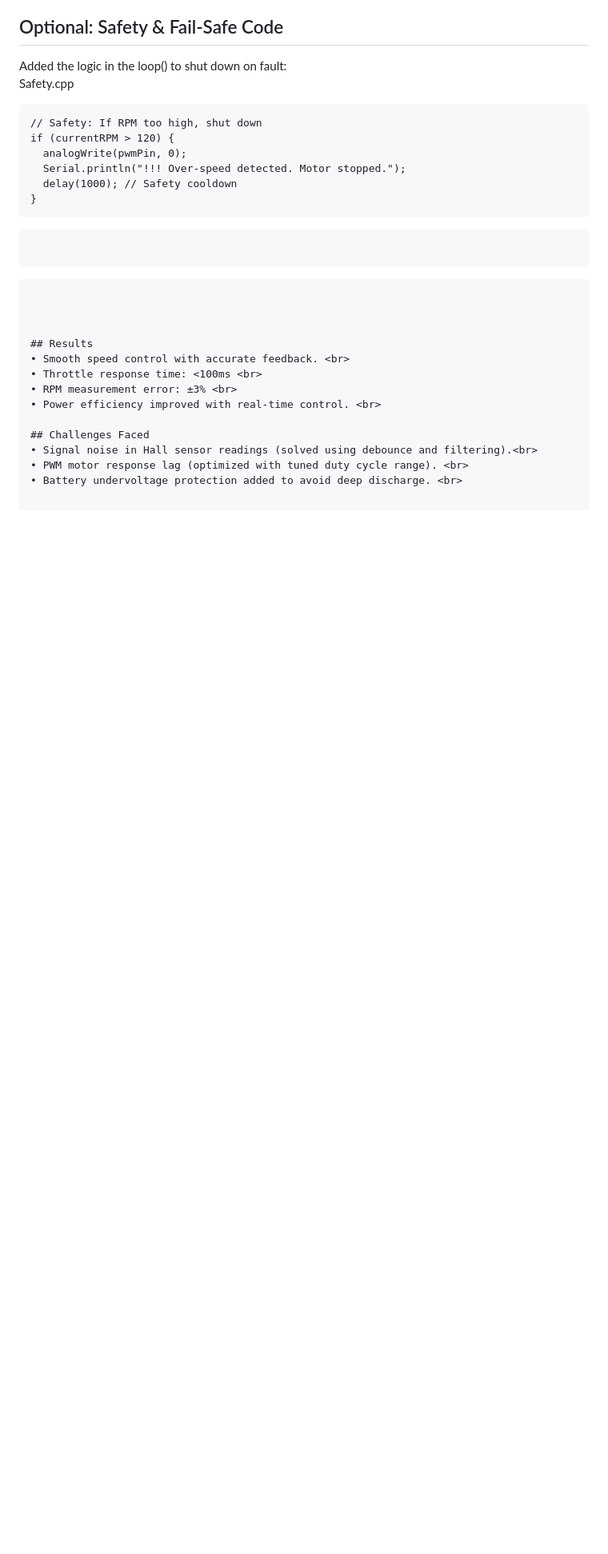
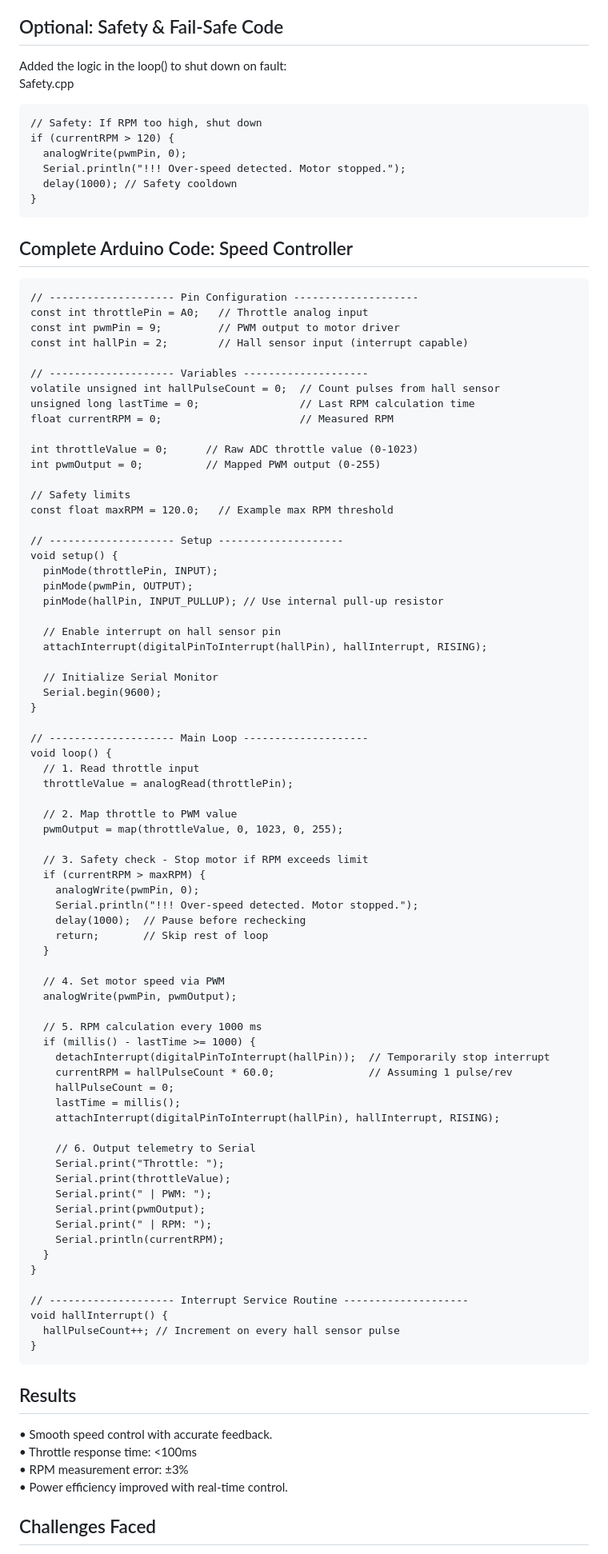
Before and after one commit to tapashsutradhar/tapashsutradhar, a Markdown page: Projects/E-Bicycle Speed Controller/README.md, the part around the change. Shown at 80% size. Drawn GitHub-style; blank space fills up the shorter version.

````diff
--- a/Projects/E-Bicycle Speed Controller/README.md
+++ b/Projects/E-Bicycle Speed Controller/README.md
@@ -242,16 +242,80 @@ if (currentRPM > 120) {
 }
 ```
 
-
+## Complete Arduino Code: Speed Controller
 
 ```
+// -------------------- Pin Configuration --------------------
+const int throttlePin = A0;   // Throttle analog input
+const int pwmPin = 9;         // PWM output to motor driver
+const int hallPin = 2;        // Hall sensor input (interrupt capable)
 
+// -------------------- Variables --------------------
+volatile unsigned int hallPulseCount = 0;  // Count pulses from hall sensor
+unsigned long lastTime = 0;                // Last RPM calculation time
+float currentRPM = 0;                      // Measured RPM
+
+int throttleValue = 0;      // Raw ADC throttle value (0-1023)
+int pwmOutput = 0;          // Mapped PWM output (0-255)
+
+// Safety limits
+const float maxRPM = 120.0;   // Example max RPM threshold
+
+// -------------------- Setup --------------------
+void setup() {
+  pinMode(throttlePin, INPUT);
+  pinMode(pwmPin, OUTPUT);
+  pinMode(hallPin, INPUT_PULLUP); // Use internal pull-up resistor
+
+  // Enable interrupt on hall sensor pin
+  attachInterrupt(digitalPinToInterrupt(hallPin), hallInterrupt, RISING);
+
+  // Initialize Serial Monitor
+  Serial.begin(9600);
+}
+
+// -------------------- Main Loop --------------------
+void loop() {
+  // 1. Read throttle input
+  throttleValue = analogRead(throttlePin);
+
+  // 2. Map throttle to PWM value
+  pwmOutput = map(throttleValue, 0, 1023, 0, 255);
+
+  // 3. Safety check - Stop motor if RPM exceeds limit
+  if (currentRPM > maxRPM) {
+    analogWrite(pwmPin, 0);
+    Serial.println("!!! Over-speed detected. Motor stopped.");
+    delay(1000);  // Pause before rechecking
+    return;       // Skip rest of loop
+  }
+
+  // 4. Set motor speed via PWM
+  analogWrite(pwmPin, pwmOutput);
+
+  // 5. RPM calculation every 1000 ms
+  if (millis() - lastTime >= 1000) {
+    detachInterrupt(digitalPinToInterrupt(hallPin));  // Temporarily stop interrupt
+    currentRPM = hallPulseCount * 60.0;               // Assuming 1 pulse/rev
+    hallPulseCount = 0;
+    lastTime = millis();
+    attachInterrupt(digitalPinToInterrupt(hallPin), hallInterrupt, RISING);
+
+    // 6. Output telemetry to Serial
+    Serial.print("Throttle: ");
+    Serial.print(throttleValue);
+    Serial.print(" | PWM: ");
+    Serial.print(pwmOutput);
+    Serial.print(" | RPM: ");
+    Serial.println(currentRPM);
+  }
+}
+
+// -------------------- Interrupt Service Routine --------------------
+void hallInterrupt() {
+  hallPulseCount++; // Increment on every hall sensor pulse
+}
 ```
-
-```
-
-
-
 ## Results
 • Smooth speed control with accurate feedback. <br>
 • Throttle response time: <100ms <br>
````
